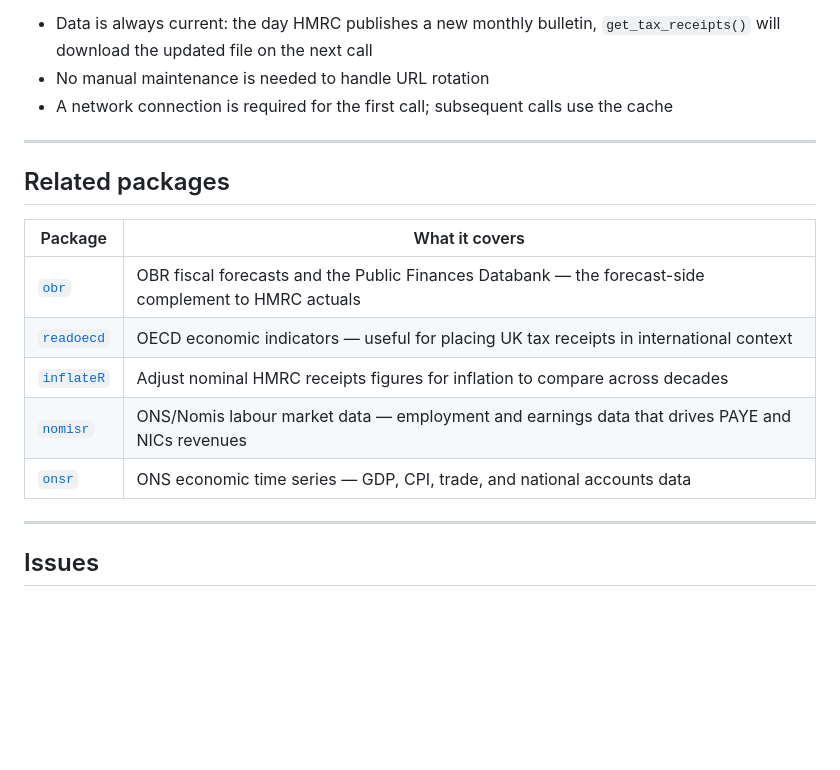
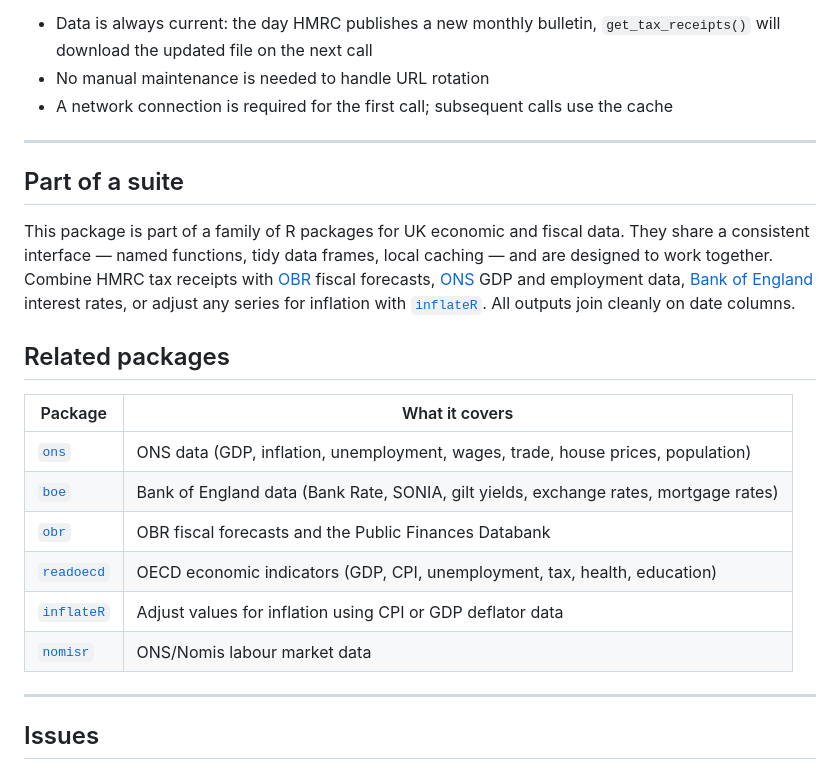
Before and after one commit to charlescoverdale/hmrc, a Markdown page: README.md, the part around the change. Rendered like a GitHub page; blank space fills up the shorter version.

Commit message:
Add suite cross-references to README

```diff
--- a/README.md
+++ b/README.md
@@ -330,15 +330,20 @@ This package queries the [GOV.UK Content API](https://content-api.publishing.ser
 
 ---
 
+## Part of a suite
+
+This package is part of a family of R packages for UK economic and fiscal data. They share a consistent interface — named functions, tidy data frames, local caching — and are designed to work together. Combine HMRC tax receipts with [OBR](https://github.com/charlescoverdale/obr) fiscal forecasts, [ONS](https://github.com/charlescoverdale/ons) GDP and employment data, [Bank of England](https://github.com/charlescoverdale/boe) interest rates, or adjust any series for inflation with [`inflateR`](https://github.com/charlescoverdale/inflateR). All outputs join cleanly on date columns.
+
 ## Related packages
 
 | Package | What it covers |
 |---|---|
-| [`obr`](https://github.com/charlescoverdale/obr) | OBR fiscal forecasts and the Public Finances Databank — the forecast-side complement to HMRC actuals |
-| [`readoecd`](https://github.com/charlescoverdale/readoecd) | OECD economic indicators — useful for placing UK tax receipts in international context |
-| [`inflateR`](https://github.com/charlescoverdale/inflateR) | Adjust nominal HMRC receipts figures for inflation to compare across decades |
-| [`nomisr`](https://github.com/ropensci/nomisr) | ONS/Nomis labour market data — employment and earnings data that drives PAYE and NICs revenues |
-| [`onsr`](https://cran.r-project.org/package=onsr) | ONS economic time series — GDP, CPI, trade, and national accounts data |
+| [`ons`](https://github.com/charlescoverdale/ons) | ONS data (GDP, inflation, unemployment, wages, trade, house prices, population) |
+| [`boe`](https://github.com/charlescoverdale/boe) | Bank of England data (Bank Rate, SONIA, gilt yields, exchange rates, mortgage rates) |
+| [`obr`](https://github.com/charlescoverdale/obr) | OBR fiscal forecasts and the Public Finances Databank |
+| [`readoecd`](https://github.com/charlescoverdale/readoecd) | OECD economic indicators (GDP, CPI, unemployment, tax, health, education) |
+| [`inflateR`](https://github.com/charlescoverdale/inflateR) | Adjust values for inflation using CPI or GDP deflator data |
+| [`nomisr`](https://github.com/ropensci/nomisr) | ONS/Nomis labour market data |
 
 ---
 
```
